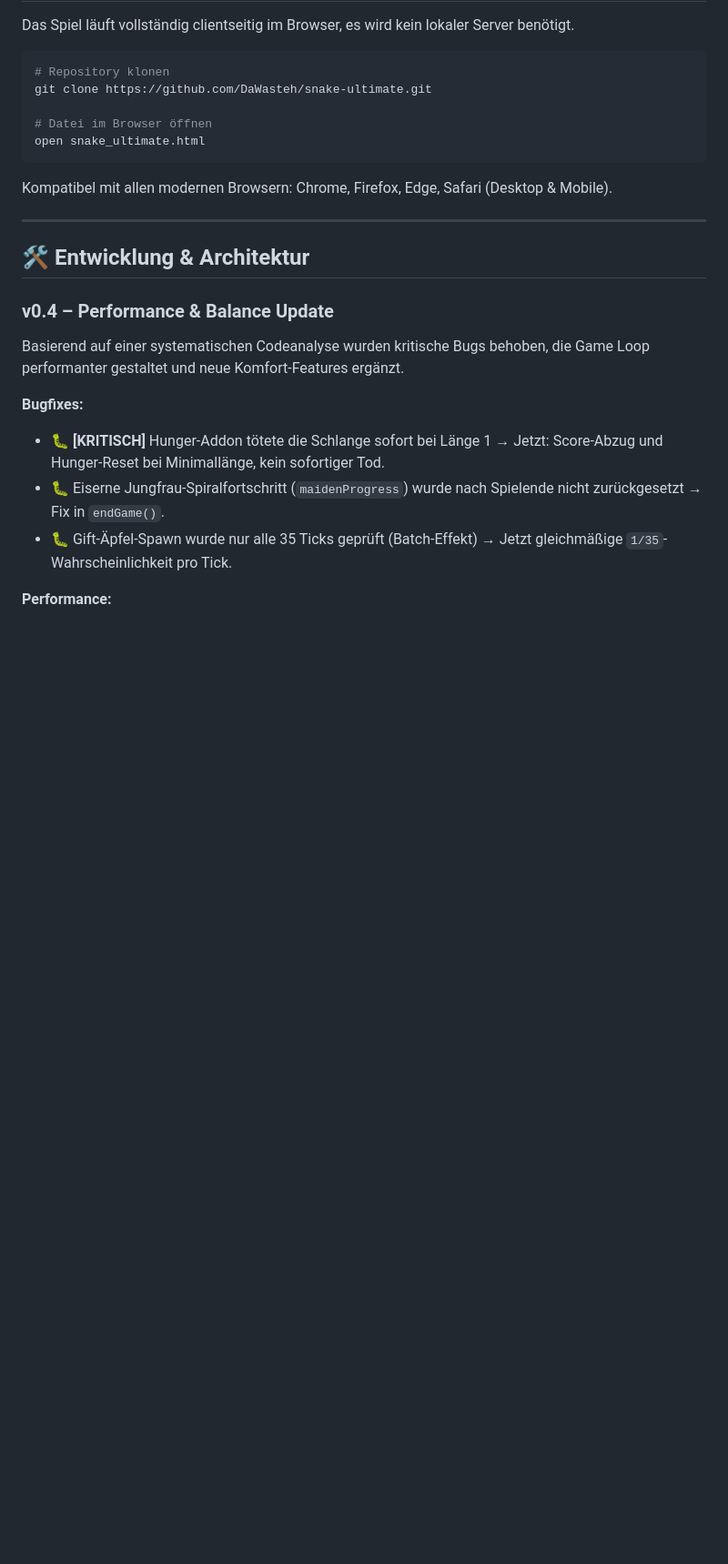
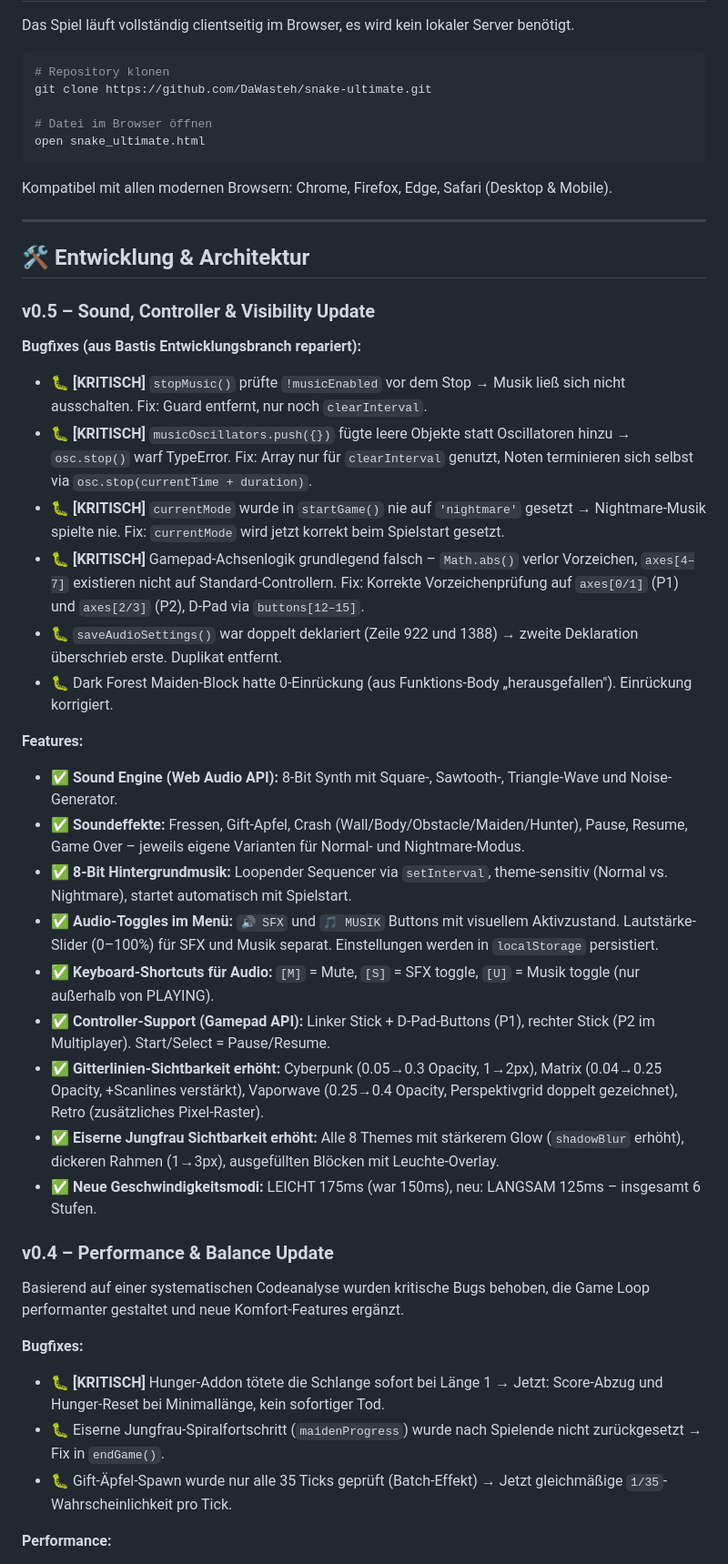
Before and after one commit to DaWasteh/Snake-Ultimate, a Markdown page: README.md, the part around the change printed below. Shown: that part at 91% size. GitHub-like rendering; blank space fills up the shorter version.

Commit message:
v0.5 Sound hinzugefügt und Bugfixes

```diff
--- a/README.md
+++ b/README.md
@@ -120,6 +121,27 @@ Kompatibel mit allen modernen Browsern: Chrome, Firefox, Edge, Safari (Desktop &
 
 ## 🛠️ Entwicklung & Architektur
 
+### v0.5 – Sound, Controller & Visibility Update
+
+**Bugfixes (aus Bastis Entwicklungsbranch repariert):**
+- 🐛 **[KRITISCH]** `stopMusic()` prüfte `!musicEnabled` vor dem Stop → Musik ließ sich nicht ausschalten. Fix: Guard entfernt, nur noch `clearInterval`.
+- 🐛 **[KRITISCH]** `musicOscillators.push({})` fügte leere Objekte statt Oscillatoren hinzu → `osc.stop()` warf TypeError. Fix: Array nur für `clearInterval` genutzt, Noten terminieren sich selbst via `osc.stop(currentTime + duration)`.
+- 🐛 **[KRITISCH]** `currentMode` wurde in `startGame()` nie auf `'nightmare'` gesetzt → Nightmare-Musik spielte nie. Fix: `currentMode` wird jetzt korrekt beim Spielstart gesetzt.
+- 🐛 **[KRITISCH]** Gamepad-Achsenlogik grundlegend falsch – `Math.abs()` verlor Vorzeichen, `axes[4–7]` existieren nicht auf Standard-Controllern. Fix: Korrekte Vorzeichenprüfung auf `axes[0/1]` (P1) und `axes[2/3]` (P2), D-Pad via `buttons[12–15]`.
+- 🐛 `saveAudioSettings()` war doppelt deklariert (Zeile 922 und 1388) → zweite Deklaration überschrieb erste. Duplikat entfernt.
+- 🐛 Dark Forest Maiden-Block hatte 0-Einrückung (aus Funktions-Body „herausgefallen"). Einrückung korrigiert.
+
+**Features:**
+- ✅ **Sound Engine (Web Audio API):** 8-Bit Synth mit Square-, Sawtooth-, Triangle-Wave und Noise-Generator.
+- ✅ **Soundeffekte:** Fressen, Gift-Apfel, Crash (Wall/Body/Obstacle/Maiden/Hunter), Pause, Resume, Game Over – jeweils eigene Varianten für Normal- und Nightmare-Modus.
+- ✅ **8-Bit Hintergrundmusik:** Loopender Sequencer via `setInterval`, theme-sensitiv (Normal vs. Nightmare), startet automatisch mit Spielstart.
+- ✅ **Audio-Toggles im Menü:** `🔊 SFX` und `🎵 MUSIK` Buttons mit visuellem Aktivzustand. Lautstärke-Slider (0–100%) für SFX und Musik separat. Einstellungen werden in `localStorage` persistiert.
+- ✅ **Keyboard-Shortcuts für Audio:** `[M]` = Mute, `[S]` = SFX toggle, `[U]` = Musik toggle (nur außerhalb von PLAYING).
+- ✅ **Controller-Support (Gamepad API):** Linker Stick + D-Pad-Buttons (P1), rechter Stick (P2 im Multiplayer). Start/Select = Pause/Resume.
+- ✅ **Gitterlinien-Sichtbarkeit erhöht:** Cyberpunk (0.05→0.3 Opacity, 1→2px), Matrix (0.04→0.25 Opacity, +Scanlines verstärkt), Vaporwave (0.25→0.4 Opacity, Perspektivgrid doppelt gezeichnet), Retro (zusätzliches Pixel-Raster).
+- ✅ **Eiserne Jungfrau Sichtbarkeit erhöht:** Alle 8 Themes mit stärkerem Glow (`shadowBlur` erhöht), dickeren Rahmen (1→3px), ausgefüllten Blöcken mit Leuchte-Overlay.
+- ✅ **Neue Geschwindigkeitsmodi:** LEICHT 175ms (war 150ms), neu: LANGSAM 125ms – insgesamt 6 Stufen.
+
 ### v0.4 – Performance & Balance Update
 
 Basierend auf einer systematischen Codeanalyse wurden kritische Bugs behoben, die Game Loop performanter gestaltet und neue Komfort-Features ergänzt.
```
Also changed, not shown: other parts of README.md (+6 -9 lines), image-2.jpg (added), image.png, 1 other file.
